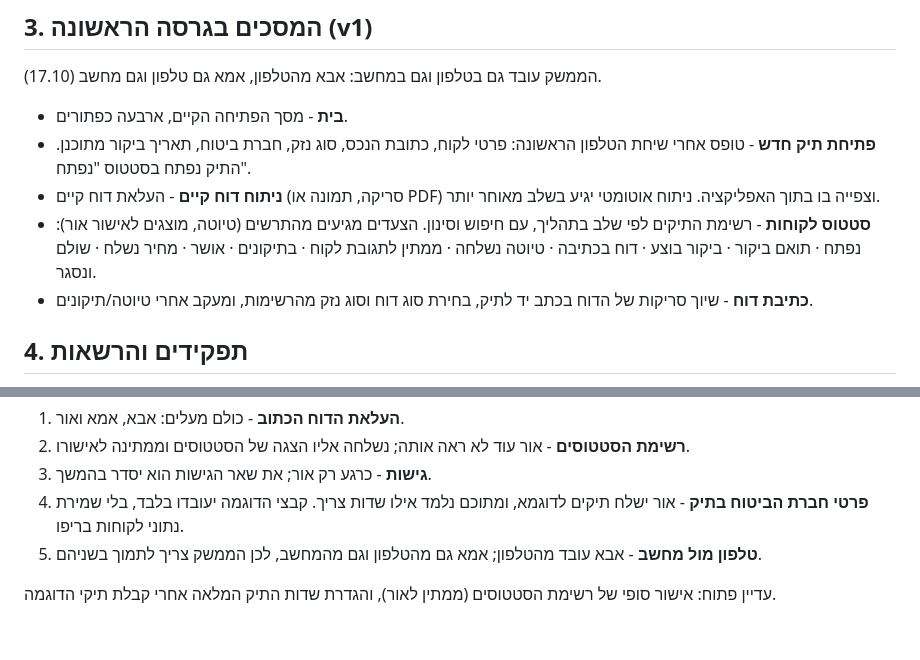
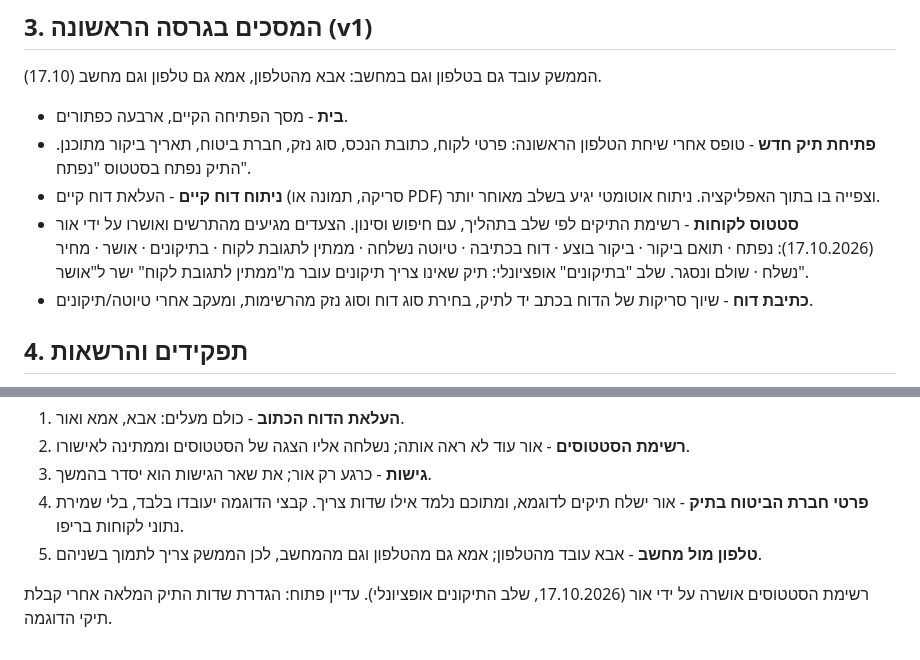
Before and after one commit to orbruchimai/bruchim-office-app, a Markdown page: SPEC.md, 2 parts joined by grey strips. Rendered like a GitHub page.

```diff
--- a/SPEC.md
+++ b/SPEC.md
@@ -29,7 +29,7 @@
 - **בית** - מסך הפתיחה הקיים, ארבעה כפתורים.
 - **פתיחת תיק חדש** - טופס אחרי שיחת הטלפון הראשונה: פרטי לקוח, כתובת הנכס, סוג נזק, חברת ביטוח, תאריך ביקור מתוכנן. התיק נפתח בסטטוס "נפתח".
 - **ניתוח דוח קיים** - העלאת דוח קיים (סריקה, תמונה או PDF) וצפייה בו בתוך האפליקציה. ניתוח אוטומטי יגיע בשלב מאוחר יותר.
-- **סטטוס לקוחות** - רשימת התיקים לפי שלב בתהליך, עם חיפוש וסינון. הצעדים מגיעים מהתרשים (טיוטה, מוצגים לאישור אור): נפתח · תואם ביקור · ביקור בוצע · דוח בכתיבה · טיוטה נשלחה · ממתין לתגובת לקוח · בתיקונים · אושר · מחיר נשלח · שולם ונסגר.
+- **סטטוס לקוחות** - רשימת התיקים לפי שלב בתהליך, עם חיפוש וסינון. הצעדים מגיעים מהתרשים ואושרו על ידי אור (17.10.2026): נפתח · תואם ביקור · ביקור בוצע · דוח בכתיבה · טיוטה נשלחה · ממתין לתגובת לקוח · בתיקונים · אושר · מחיר נשלח · שולם ונסגר. שלב "בתיקונים" אופציונלי: תיק שאינו צריך תיקונים עובר מ"ממתין לתגובת לקוח" ישר ל"אושר".
 - **כתיבת דוח** - שיוך סריקות של הדוח בכתב יד לתיק, בחירת סוג דוח וסוג נזק מהרשימות, ומעקב אחרי טיוטה/תיקונים.
 
 ## 4. תפקידים והרשאות
@@ -93,6 +93,6 @@ Twenty מול בנייה עצמאית (הערכה ראשונית):
 4. **פרטי חברת הביטוח בתיק** - אור ישלח תיקים לדוגמא, ומתוכם נלמד אילו שדות צריך. קבצי הדוגמה יעובדו בלבד, בלי שמירת נתוני לקוחות בריפו.
 5. **טלפון מול מחשב** - אבא עובד מהטלפון; אמא גם מהטלפון וגם מהמחשב, לכן הממשק צריך לתמוך בשניהם.
 
-עדיין פתוח: אישור סופי של רשימת הסטטוסים (ממתין לאור), והגדרת שדות התיק המלאה אחרי קבלת תיקי הדוגמה.
+רשימת הסטטוסים אושרה על ידי אור (17.10.2026, שלב התיקונים אופציונלי). עדיין פתוח: הגדרת שדות התיק המלאה אחרי קבלת תיקי הדוגמה.
 
 </div>
```
